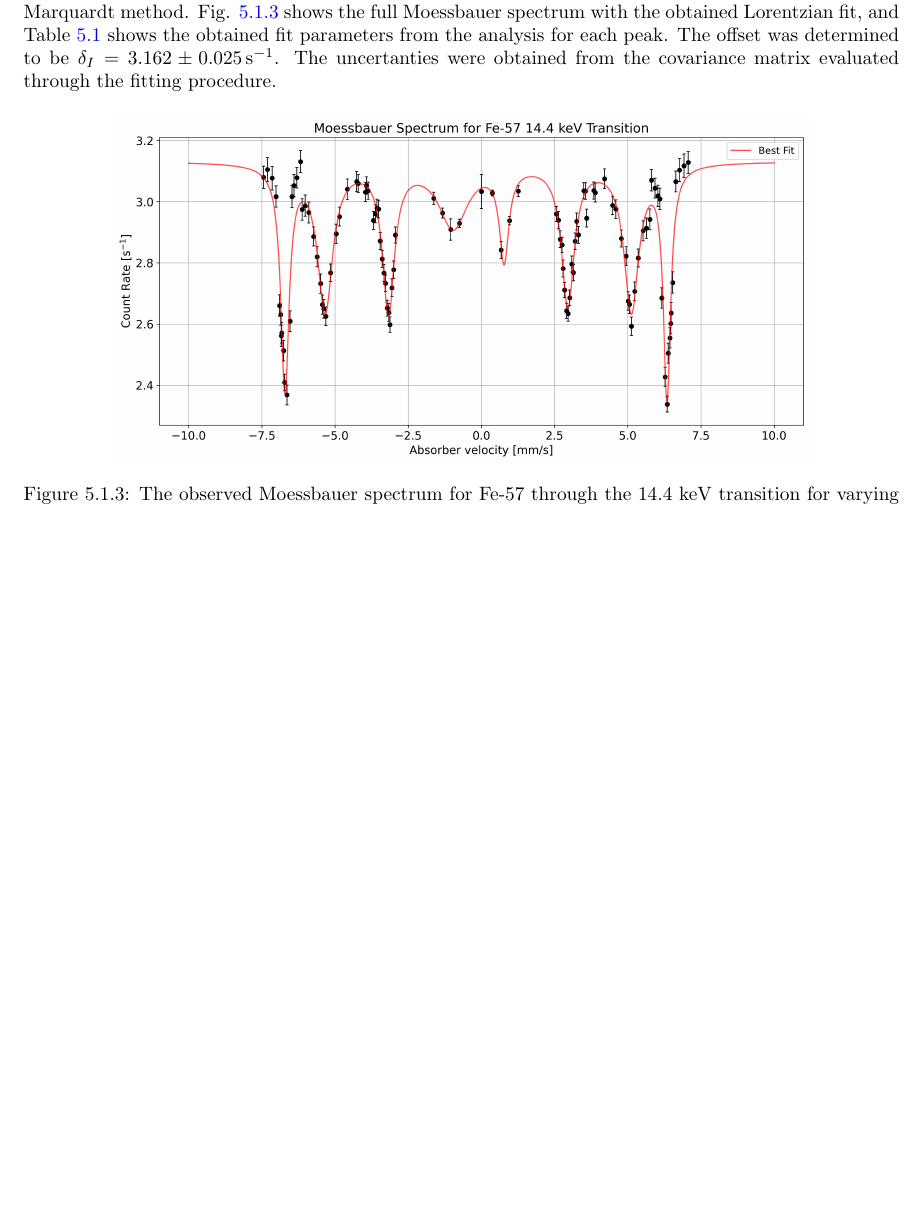
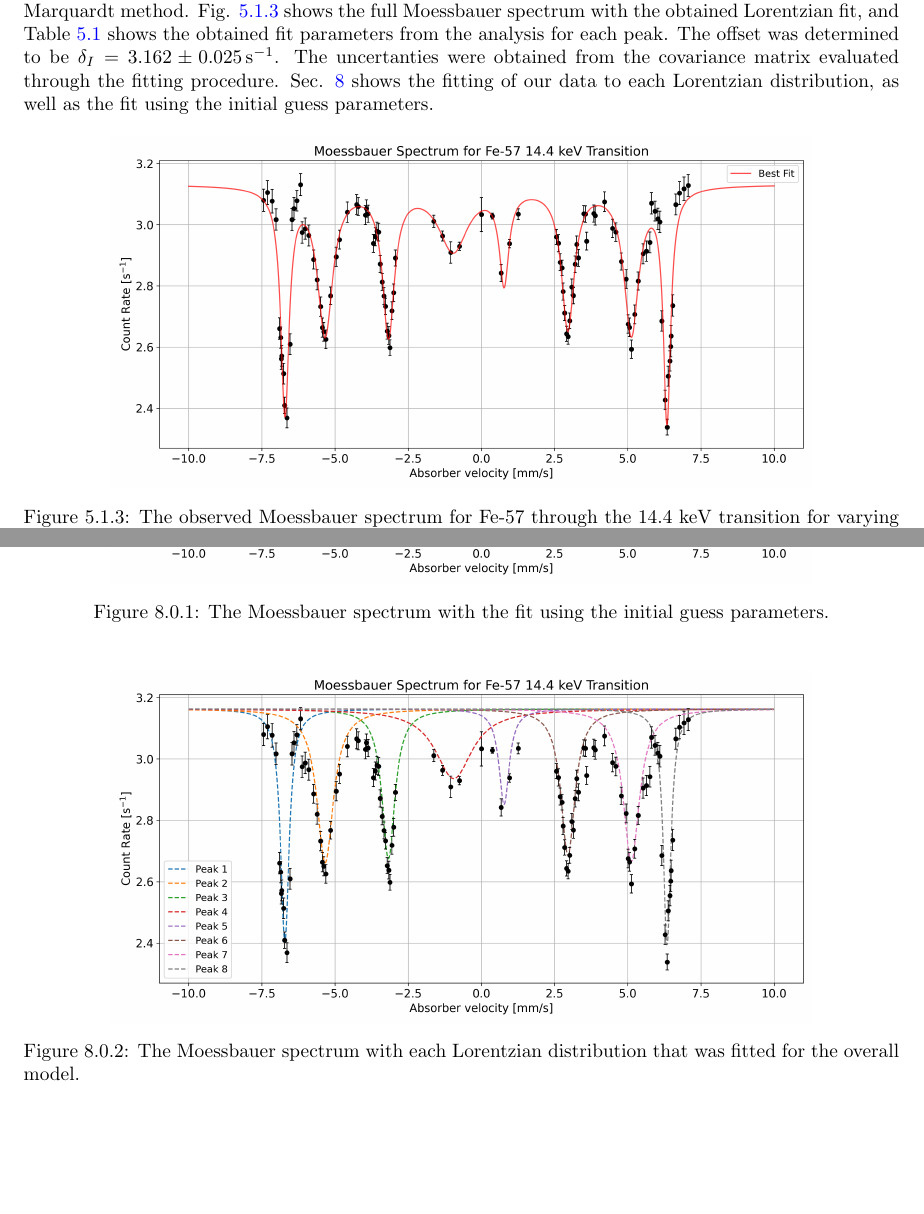
Before and after one commit to tesla1900/advanced-lab-course, a LaTeX document (moessbauer/report/moess_report.tex): part of page 16 of 25 before the commit and two parts of pages 16 and 22 of 25 after it, the two joined at a grey line, cut so that both start at the same text, the shorter picture padded with empty space. Compiled offline with pdfLaTeX.

Commit message:
Done appendix for moess

```diff
--- a/moessbauer/report/moess_report.tex
+++ b/moessbauer/report/moess_report.tex
@@ -518,8 +519,8 @@ is shown as such:
 The fitting procedure was implemented using the Python package \texttt{lmfit} which utilizes the Levenberg-Marquardt method.
 Fig. \ref{fig:moess_spect} shows the full Moessbauer spectrum with the obtained Lorentzian fit, and Table \ref{tab:fit_params} shows the obtained fit parameters from the analysis for each peak.
 The offset was determined to be $\delta_I = \SI{3.162 \pm 0.025}{\per\second} $. The uncertanties were obtained from the
-covariance matrix evaluated through the fitting procedure. \par
-
+covariance matrix evaluated through the fitting procedure. Sec. \ref{sec:Appendix} shows the fitting of our data
+to each Lorentzian distribution, as well as the fit using the initial guess parameters. \par
 
 \begin{figure*}[htb!]
 	\centering
@@ -952,5 +953,19 @@ In the following section, we include all the data which was measured while perfo
 \end{table}
 
 
+\begin{figure*}[htb!]
+	\centering
+	\includegraphics[width=0.8\columnwidth]{moess_spect_init.png}
+	\caption{The Moessbauer spectrum with the fit using the initial guess parameters.}
+	\label{fig:moess_spect_init}
+\end{figure*}
+
+\begin{figure*}[htb!]
+	\centering
+	\includegraphics[width=0.8\columnwidth]{moess_spect_comps.png}
+	\caption{The Moessbauer spectrum with each Lorentzian distribution that was fitted for the overall model.}
+	\label{fig:moess_spect_comps}
+\end{figure*}
+
 
 \end{document}
```
Also changed, not shown: moessbauer/report/moess_report.tex (5 more changed lines).
